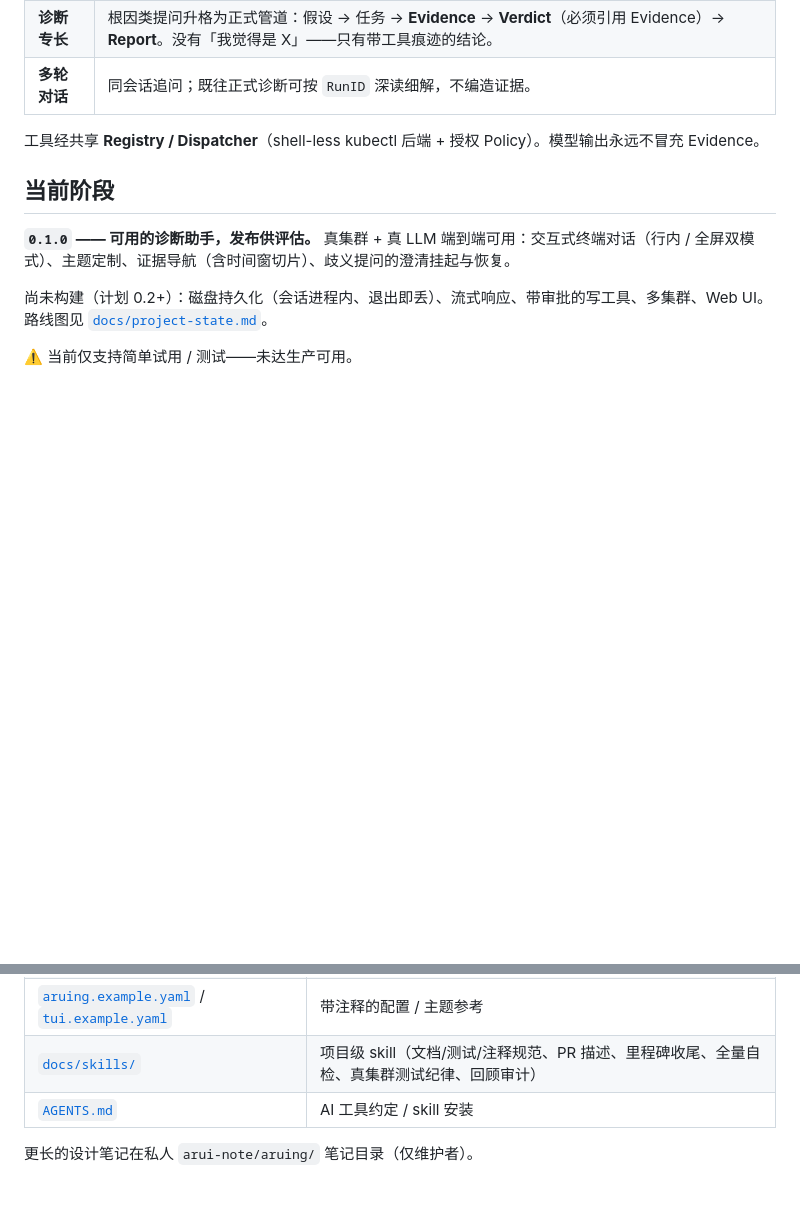
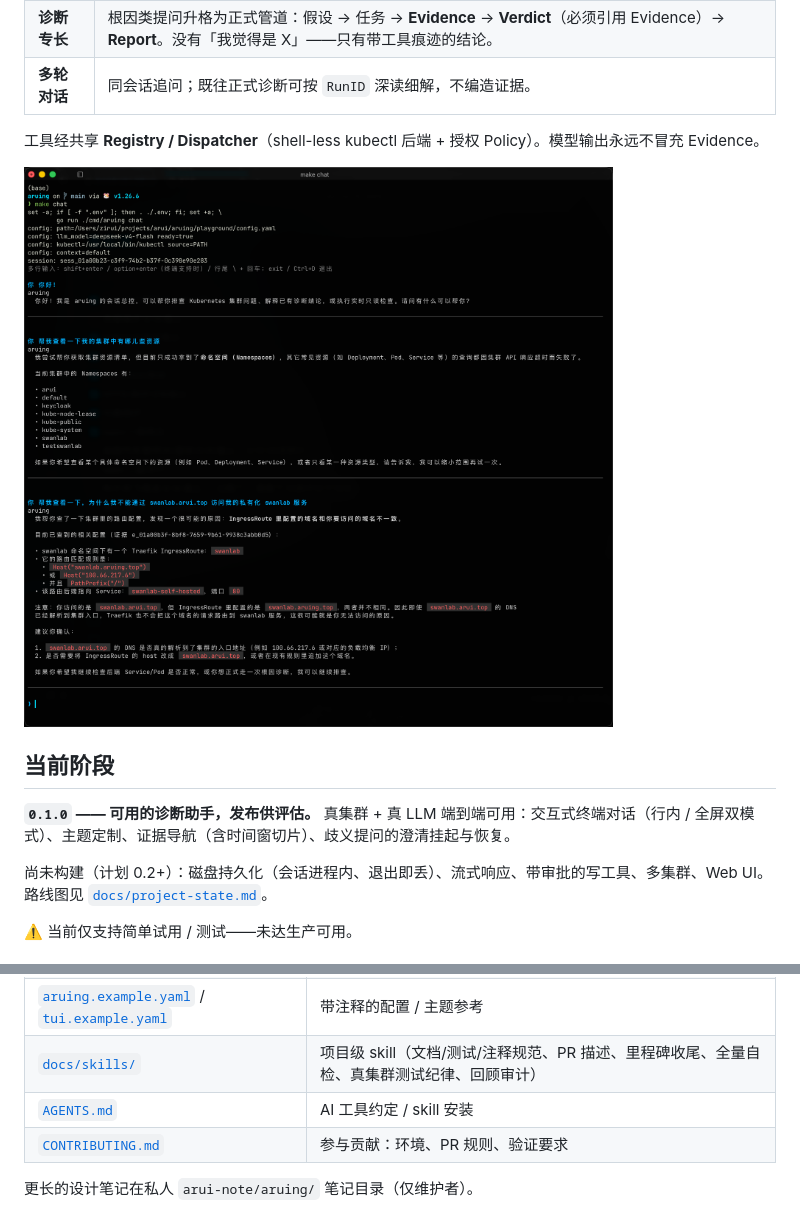
Before and after one commit to Aruing/Aruing, a Markdown page: README.zh-CN.md, 2 parts joined by grey strips. Rendered like a GitHub page; pictures changed too: docs/assets/example.png (added); blank space fills up the shorter version.

```diff
--- a/README.zh-CN.md
+++ b/README.zh-CN.md
@@ -19,6 +19,8 @@
 | **多轮对话** | 同会话追问；既往正式诊断可按 `RunID` 深读细解，不编造证据。 |
 
 工具经共享 **Registry / Dispatcher**（shell-less kubectl 后端 + 授权 Policy）。模型输出永远不冒充 Evidence。
+
+![Aruing 行内对话诊断 crashloop Pod](docs/assets/example.png)
 
 ## 当前阶段
 
@@ -121,5 +123,6 @@ make lab-down NAME=crashloop-bad-image
 | [`aruing.example.yaml`](aruing.example.yaml) / [`tui.example.yaml`](tui.example.yaml) | 带注释的配置 / 主题参考 |
 | [`docs/skills/`](docs/skills) | 项目级 skill（文档/测试/注释规范、PR 描述、里程碑收尾、全量自检、真集群测试纪律、回顾审计） |
 | [`AGENTS.md`](AGENTS.md) | AI 工具约定 / skill 安装 |
+| [`CONTRIBUTING.md`](CONTRIBUTING.md) | 参与贡献：环境、PR 规则、验证要求 |
 
 更长的设计笔记在私人 `arui-note/aruing/` 笔记目录（仅维护者）。
```
Also changed, not shown: CONTRIBUTING.md (added, +36 -0 lines), README.md (+3 -0 lines).
